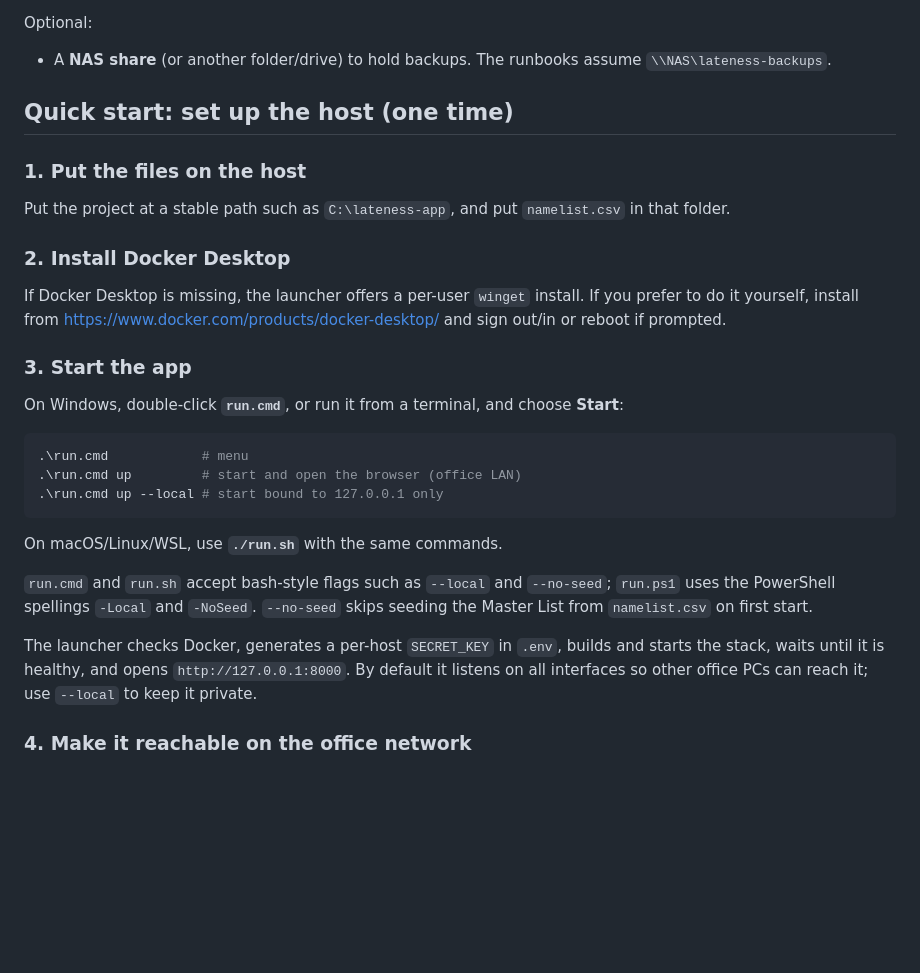
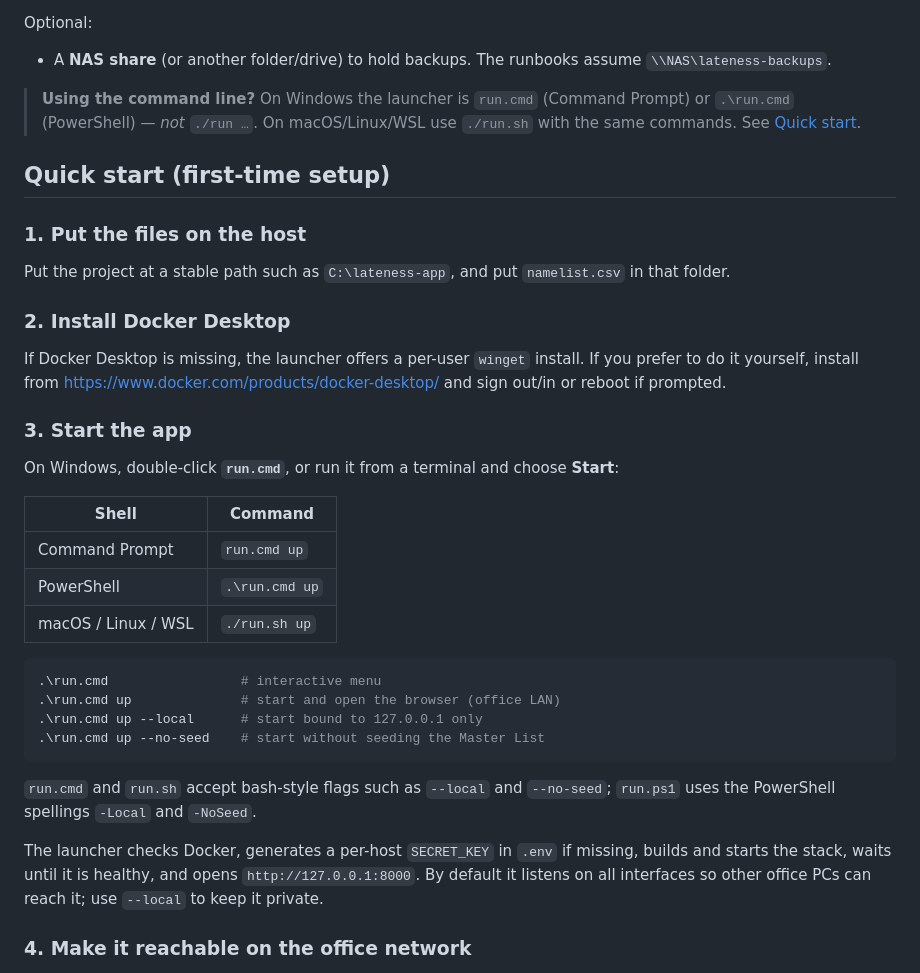
Before and after one commit to elisharkray1030/DBSBS-Lateness-Application, a Markdown page: README.md, the part around the change. Drawn GitHub-style; blank space fills up the shorter version.

Commit message:
docs: show the correct launcher command for each shell
Add a shell -> command table so Windows users do not reach for
'./run cmd up', rename the Quick start heading to match its link,
and note the launcher only fills in SECRET_KEY when it is missing.

````diff
--- a/README.md
+++ b/README.md
@@ -31,7 +31,9 @@ Optional:
 
 - A **NAS share** (or another folder/drive) to hold backups. The runbooks assume `\\NAS\lateness-backups`.
 
-## Quick start: set up the host (one time)
+> **Using the command line?** On Windows the launcher is `run.cmd` (Command Prompt) or `.\run.cmd` (PowerShell) — *not* `./run …`. On macOS/Linux/WSL use `./run.sh` with the same commands. See [Quick start](#quick-start-first-time-setup).
+
+## Quick start (first-time setup)
 
 ### 1. Put the files on the host
 
@@ -43,19 +45,24 @@ If Docker Desktop is missing, the launcher offers a per-user `winget` install. I
 
 ### 3. Start the app
 
-On Windows, double-click **`run.cmd`**, or run it from a terminal, and choose **Start**:
+On Windows, double-click **`run.cmd`**, or run it from a terminal and choose **Start**:
+
+| Shell | Command |
+| --- | --- |
+| Command Prompt | `run.cmd up` |
+| PowerShell | `.\run.cmd up` |
+| macOS / Linux / WSL | `./run.sh up` |
 
 ```powershell
-.\run.cmd            # menu
-.\run.cmd up         # start and open the browser (office LAN)
-.\run.cmd up --local # start bound to 127.0.0.1 only
+.\run.cmd                 # interactive menu
+.\run.cmd up              # start and open the browser (office LAN)
+.\run.cmd up --local      # start bound to 127.0.0.1 only
+.\run.cmd up --no-seed    # start without seeding the Master List
 ```
 
-On macOS/Linux/WSL, use **`./run.sh`** with the same commands.
+`run.cmd` and `run.sh` accept bash-style flags such as `--local` and `--no-seed`; `run.ps1` uses the PowerShell spellings `-Local` and `-NoSeed`.
 
-`run.cmd` and `run.sh` accept bash-style flags such as `--local` and `--no-seed`; `run.ps1` uses the PowerShell spellings `-Local` and `-NoSeed`. `--no-seed` skips seeding the Master List from `namelist.csv` on first start.
-
-The launcher checks Docker, generates a per-host `SECRET_KEY` in `.env`, builds and starts the stack, waits until it is healthy, and opens `http://127.0.0.1:8000`. By default it listens on all interfaces so other office PCs can reach it; use `--local` to keep it private.
+The launcher checks Docker, generates a per-host `SECRET_KEY` in `.env` if missing, builds and starts the stack, waits until it is healthy, and opens `http://127.0.0.1:8000`. By default it listens on all interfaces so other office PCs can reach it; use `--local` to keep it private.
 
 ### 4. Make it reachable on the office network
 
````
